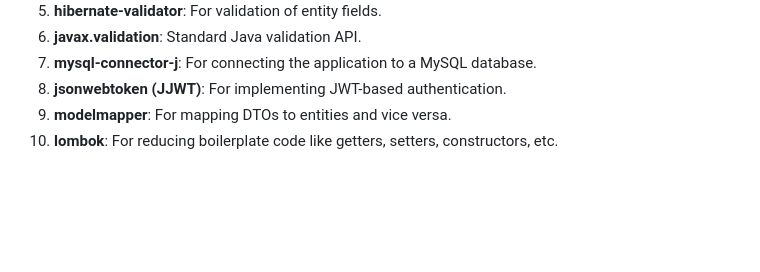
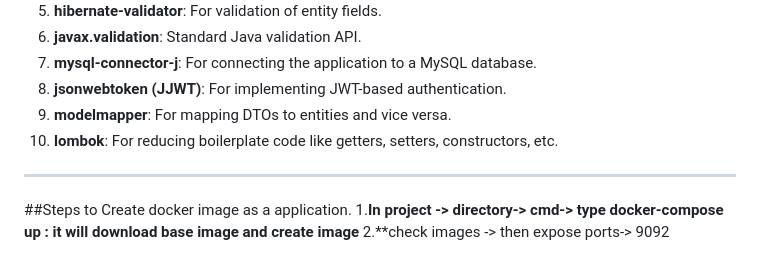
Before and after one commit to PlasmaPropulsionEngine/BlogApp_RestApi, a Markdown page: README.md, the part around the change. GitHub-like rendering; blank space fills up the shorter version.

Commit message:
Update README.md
docker instructions

```diff
--- a/README.md
+++ b/README.md
@@ -82,3 +82,8 @@ This project lays the foundation for a robust blogging platform with clearly def
 8. **jsonwebtoken (JJWT)**: For implementing JWT-based authentication.
 9. **modelmapper**: For mapping DTOs to entities and vice versa.
 10. **lombok**: For reducing boilerplate code like getters, setters, constructors, etc.
+
+---
+##Steps to Create docker image as a application.
+1.**In project -> directory-> cmd-> type docker-compose up : it will download base image and create image**
+2.**check images -> then expose ports-> 9092
```
